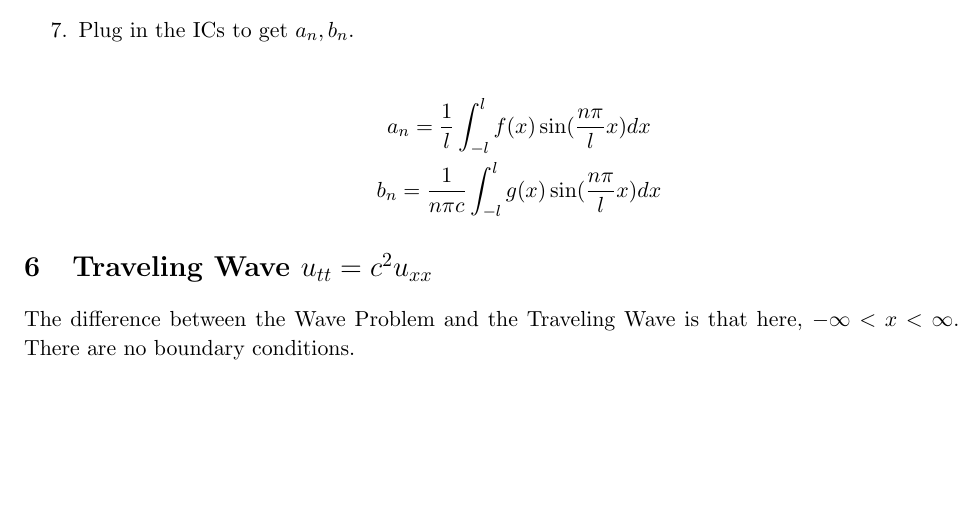
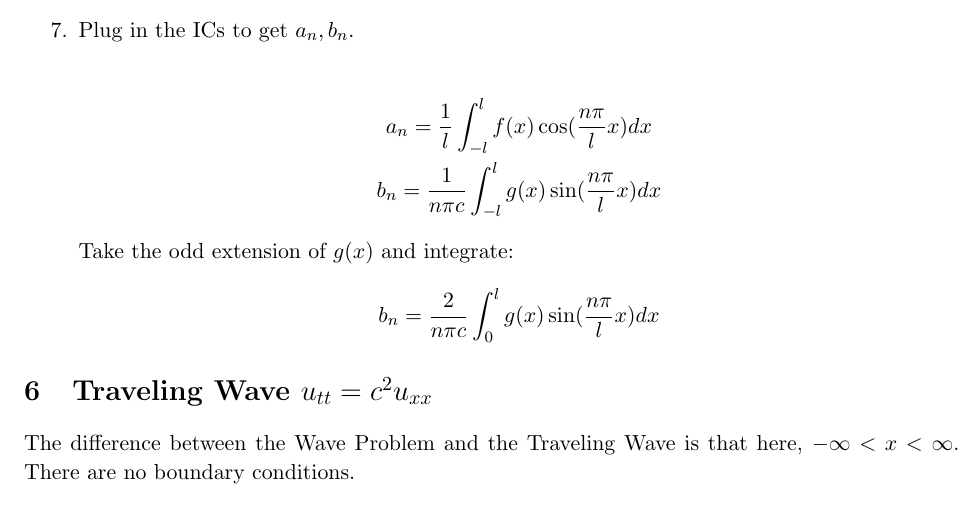
Before and after one commit to krishnr/Differential-Equations, a LaTeX document (Differential Equations.tex): part of page 7 of 8, cut so that both start at the same text, the shorter picture padded with empty space. Compiled offline with pdfLaTeX.

Commit message:
Fix typo and mention taking the odd extension for b_n
Since a_n usually goes to 0 with the given ICs

```diff
--- a/Differential Equations.tex
+++ b/Differential Equations.tex
@@ -284,10 +284,13 @@ $$ u(x,t) = \sum \limits_{n=0}^{\infty} \left( a_n\cos(\frac{n\pi}{l}ct) + b_n\s
 \item Plug in the ICs to get $a_n, b_n$.
 
 \begin{gather*}
-a_n = \frac{1}{l} \int_{-l}^{l} f(x) \sin(\frac{n\pi}{l}x) dx \\
+a_n = \frac{1}{l} \int_{-l}^{l} f(x) \cos(\frac{n\pi}{l}x) dx \\
 b_n = \frac{1}{n\pi c} \int_{-l}^{l} g(x) \sin(\frac{n\pi}{l}x) dx
 \end{gather*}
-
+Take the odd extension of $g(x)$ and integrate:
+$$
+b_n = \frac{2}{n\pi c} \int_{0}^{l} g(x) \sin(\frac{n\pi}{l}x) dx
+$$
 \end{enumerate}
 
 
```
